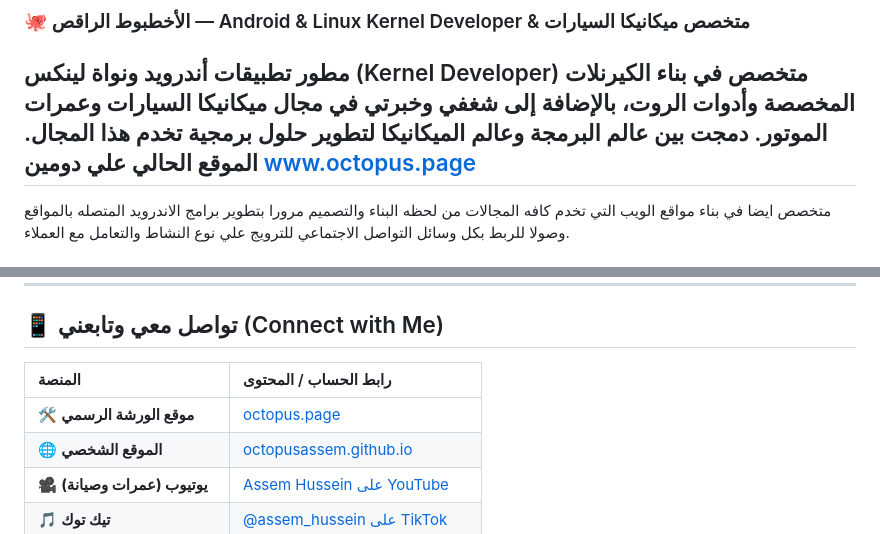
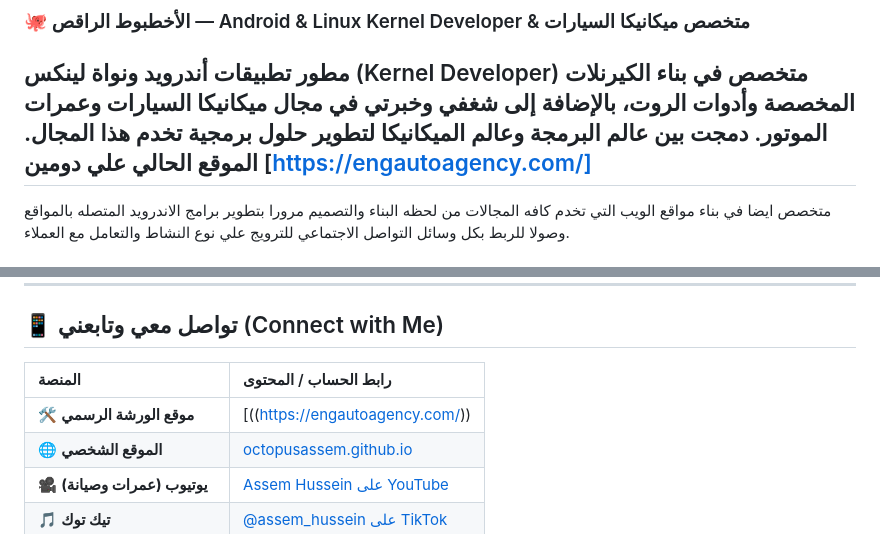
Before and after one commit to OctopusAssem/OctopusAssem, a Markdown page: README.md, 2 parts joined by grey strips. Drawn GitHub-style.

Commit message:
Update website link and formatting in README
Updated the current website domain and fixed formatting issues in the README.

```diff
--- a/README.md
+++ b/README.md
@@ -2,7 +2,8 @@
 ### 🐙 الأخطبوط الراقص — Android & Linux Kernel Developer & متخصص ميكانيكا السيارات
 
 مطور تطبيقات أندرويد ونواة لينكس (Kernel Developer) متخصص في بناء الكيرنلات المخصصة وأدوات الروت، بالإضافة إلى شغفي وخبرتي في مجال **ميكانيكا السيارات وعمرات الموتور**. دمجت بين عالم البرمجة وعالم الميكانيكا لتطوير حلول برمجية تخدم هذا المجال.
-الموقع الحالي علي دومين www.octopus.page
+الموقع الحالي علي دومين
+[https://engautoagency.com/]
 ---
 متخصص ايضا في بناء مواقع الويب التي تخدم كافه المجالات من لحظه البناء والتصميم مرورا بتطوير برامج الاندرويد المتصله بالمواقع وصولا للربط بكل وسائل التواصل الاجتماعي للترويج علي نوع النشاط والتعامل مع العملاء.
 
@@ -34,9 +35,9 @@
 
 ## 📱 تواصل معي وتابعني (Connect with Me)
 
-| المنصة | رابط الحساب / المحتوى |
+| المنصة | رابط الحساب / المحتوى
 | :--- | :--- |
-| 🛠️ **موقع الورشة الرسمي** | [octopus.page](https://www.octopus.page/) |
+| 🛠️ **موقع الورشة الرسمي** | [((https://engautoagency.com/)) |
 | 🌐 **الموقع الشخصي** | [octopusassem.github.io](https://octopusassem.github.io/) |
 | 🎥 **يوتيوب (عمرات وصيانة)** | [Assem Hussein على YouTube](https://www.youtube.com/@Assem_Hussein) |
 | 🎵 **تيك توك** | [@assem_hussein على TikTok](https://www.tiktok.com/@assem_hussein) |
```
